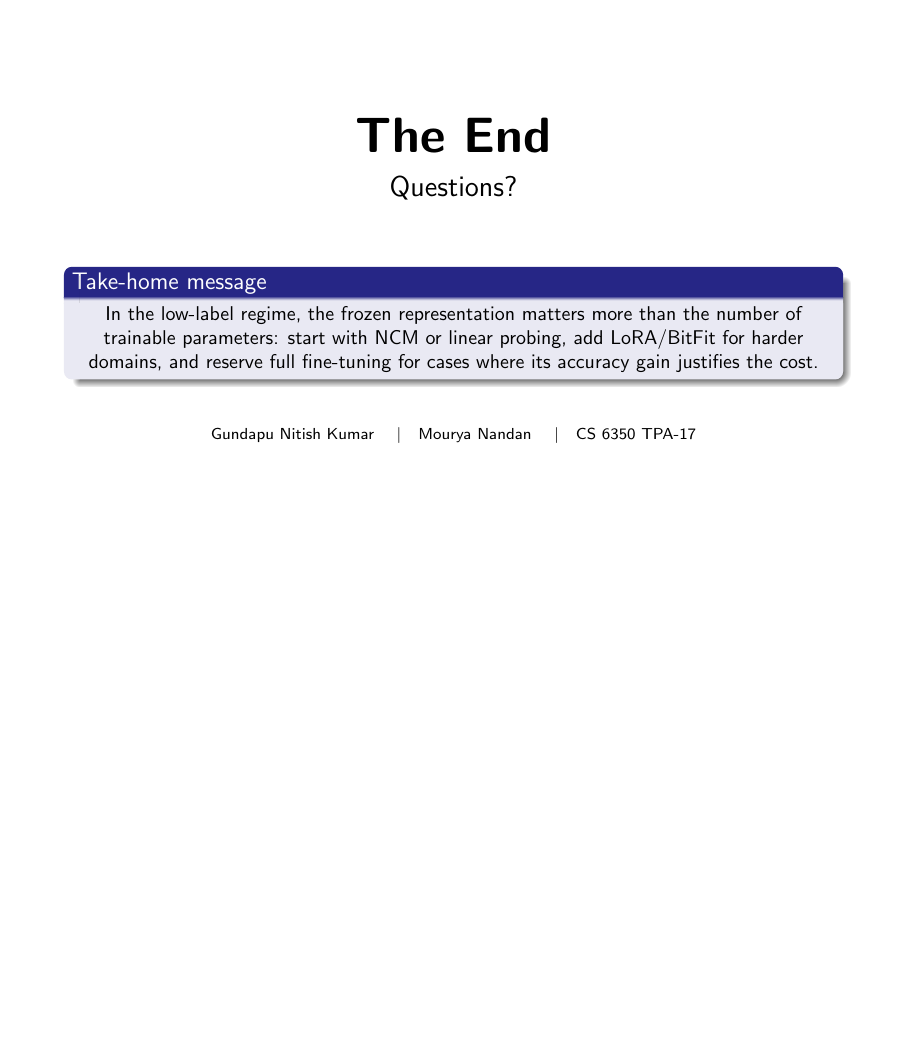
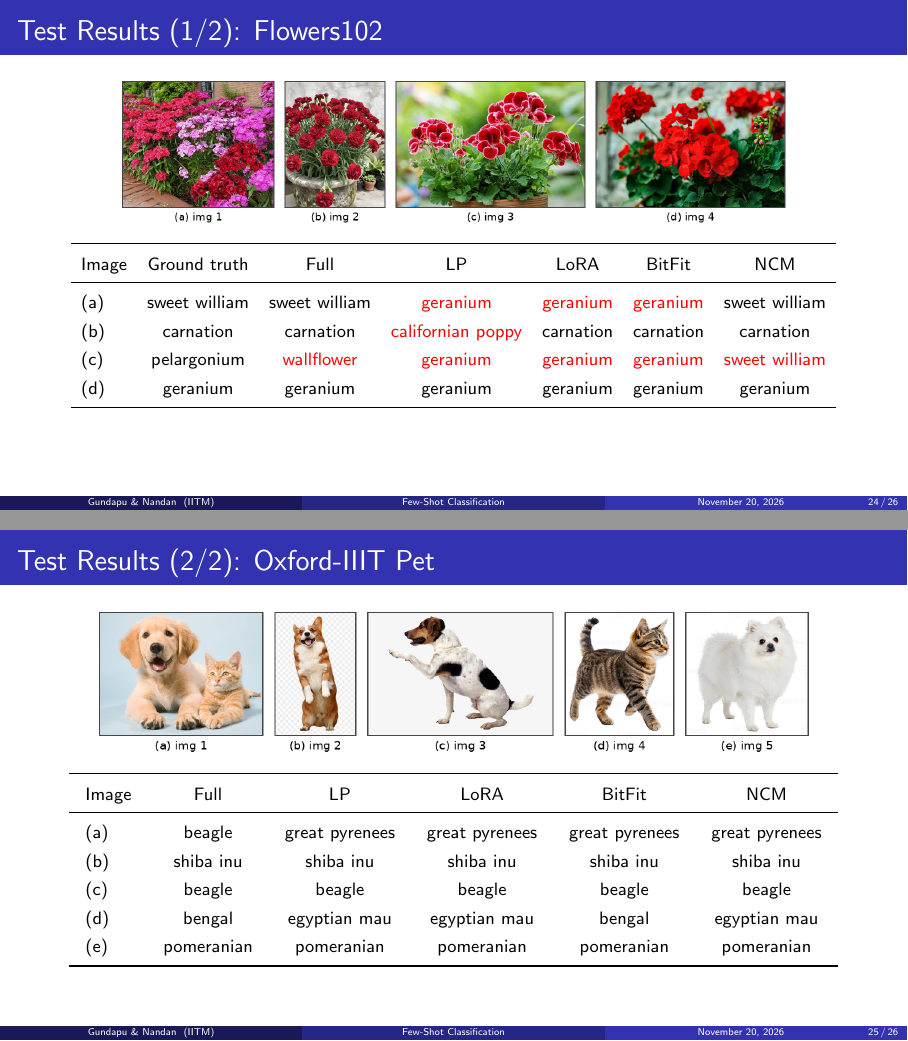
Before and after one commit to NitishKumarGundapu/CV_TPA, LaTeX slides (TPA_Presentation/main.tex): page 24 of 24 before the commit and pages 24 and 25 of 26 after it, the two joined at a grey line, the shorter picture padded with empty space. Compiled offline with pdfLaTeX.

Commit message:
Add test image for Oxford IIIT Pet dataset

```diff
--- a/TPA_Presentation/main.tex
+++ b/TPA_Presentation/main.tex
@@ -613,7 +623,54 @@
 \end{frame}
 
 % --------------------------------------------------------------------------- %
-% 23. The End
+% 23. Test results (1/2): Flowers102
+% --------------------------------------------------------------------------- %
+\begin{frame}[t]{Test Results (1/2): Flowers102}
+  \centering
+  \includegraphics[width=0.94\linewidth,height=0.32\textheight,keepaspectratio]{test_strip_flowers102.png}
+
+  \vspace{0.2cm}
+  \renewcommand{\arraystretch}{1.3}
+  \setlength{\tabcolsep}{5pt}
+  \small
+  \begin{tabular}{lcccccc}
+    \toprule
+    Image & Ground truth & Full & LP & LoRA & BitFit & NCM \\
+    \midrule
+    (a) & sweet william & sweet william & \textcolor{red}{geranium} & \textcolor{red}{geranium} & \textcolor{red}{geranium} & sweet william \\
+    (b) & carnation & carnation & \textcolor{red}{californian poppy} & carnation & carnation & carnation \\
+    (c) & pelargonium & \textcolor{red}{wallflower} & \textcolor{red}{geranium} & \textcolor{red}{geranium} & \textcolor{red}{geranium} & \textcolor{red}{sweet william} \\
+    (d) & geranium & geranium & geranium & geranium & geranium & geranium \\
+    \bottomrule
+  \end{tabular}
+\end{frame}
+
+% --------------------------------------------------------------------------- %
+% 24. Test results (2/2): Oxford-IIIT Pet
+% --------------------------------------------------------------------------- %
+\begin{frame}[t]{Test Results (2/2): Oxford-IIIT Pet}
+  \centering
+  \includegraphics[width=0.94\linewidth,height=0.32\textheight,keepaspectratio]{test_strip_oxfordiiitpet.png}
+
+  \vspace{0.2cm}
+  \renewcommand{\arraystretch}{1.3}
+  \setlength{\tabcolsep}{8pt}
+  \small
+  \begin{tabular}{lccccc}
+    \toprule
+    Image & Full & LP & LoRA & BitFit & NCM \\
+    \midrule
+    (a) & beagle & great pyrenees & great pyrenees & great pyrenees & great pyrenees \\
+    (b) & shiba inu & shiba inu & shiba inu & shiba inu & shiba inu \\
+    (c) & beagle & beagle & beagle & beagle & beagle \\
+    (d) & bengal & egyptian mau & egyptian mau & bengal & egyptian mau \\
+    (e) & pomeranian & pomeranian & pomeranian & pomeranian & pomeranian \\
+    \bottomrule
+  \end{tabular}
+\end{frame}
+
+% --------------------------------------------------------------------------- %
+% 25. The End
 % --------------------------------------------------------------------------- %
 \begin{frame}[plain]
   \centering
```
Also changed, not shown: TPA_Presentation/figures/test_strip_flowers102.png (added), TPA_Presentation/figures/test_strip_oxfordiiitpet.png (added), test_folder/flowers102/test_1_1.jpeg (added), test_folder/flowers102/test_1_2.jpeg (added), test_folder/flowers102/test_2_1.jpeg (added), test_folder/flowers102/test_2_2.jpg (added), test_folder/oxfordiiitpet/test.jpg (added), test_folder/oxfordiiitpet/test1.jpeg (added), test_folder/oxfordiiitpet/test2.jpg (added), test_folder/oxfordiiitpet/test4.jpg (added), test_folder/oxfordiiitpet/test5.jpeg (added), TPA_Presentation/main.tex (48 more changed lines), 8 other files.
